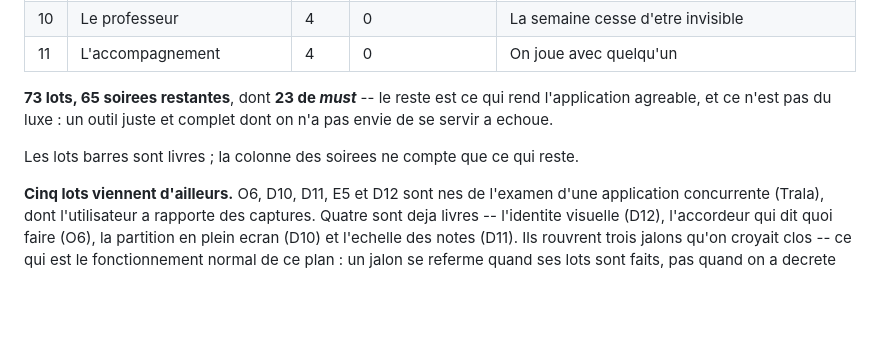
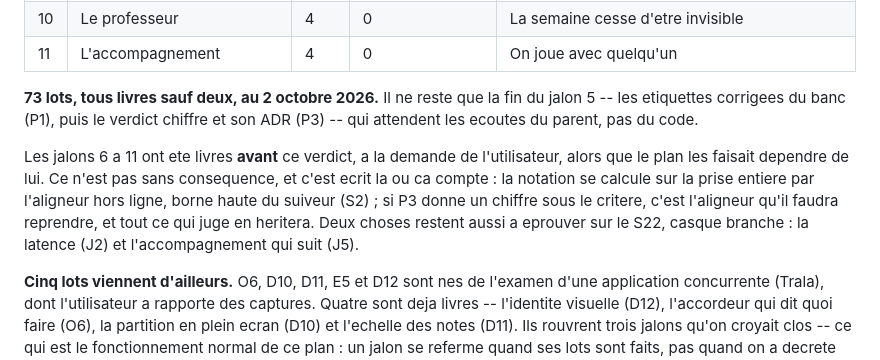
Before and after one commit to romaincausse/violon, a Markdown page: docs/plan.md, the part around the change. GitHub-like rendering; blank space fills up the shorter version.

Commit message:
docs(plan): le plan a jour, il ne reste que la fin du jalon 5 (#90)
Co-authored-by: r.causse <r.causse@gammasoftware.fr>

```diff
--- a/docs/plan.md
+++ b/docs/plan.md
@@ -64,12 +64,17 @@ trois semaines qui se voient qu'un banc d'essai muet.
 | 10 | Le professeur | 4 | 0 | La semaine cesse d'etre invisible |
 | 11 | L'accompagnement | 4 | 0 | On joue avec quelqu'un |
 
-**73 lots, 65 soirees restantes**, dont **23 de *must*** -- le reste
-est ce qui rend l'application agreable, et ce n'est pas du luxe : un outil
-juste et complet dont on n'a pas envie de se servir a echoue.
-
-Les lots barres sont livres ; la colonne des soirees ne compte que ce qui
-reste.
+**73 lots, tous livres sauf deux, au 2 octobre 2026.** Il ne reste que la fin
+du jalon 5 -- les etiquettes corrigees du banc (P1), puis le verdict chiffre
+et son ADR (P3) -- qui attendent les ecoutes du parent, pas du code.
+
+Les jalons 6 a 11 ont ete livres **avant** ce verdict, a la demande de
+l'utilisateur, alors que le plan les faisait dependre de lui. Ce n'est pas
+sans consequence, et c'est ecrit la ou ca compte : la notation se calcule sur
+la prise entiere par l'aligneur hors ligne, borne haute du suiveur (S2) ; si
+P3 donne un chiffre sous le critere, c'est l'aligneur qu'il faudra reprendre,
+et tout ce qui juge en heritera. Deux choses restent aussi a eprouver sur le
+S22, casque branche : la latence (J2) et l'accompagnement qui suit (J5).
 
 **Cinq lots viennent d'ailleurs.** O6, D10, D11, E5 et D12 sont nes de
 l'examen d'une application concurrente (Trala), dont l'utilisateur a rapporte
```
